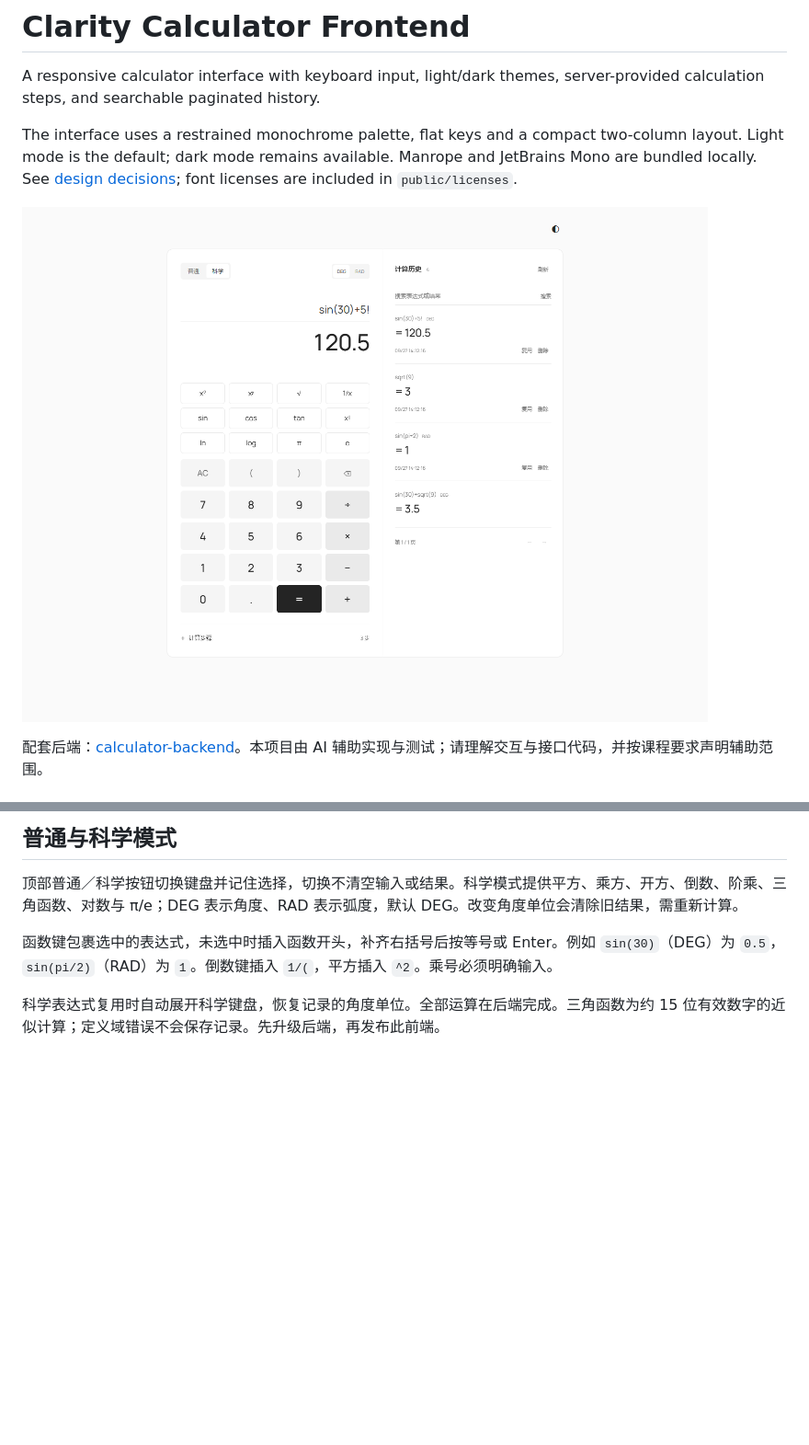
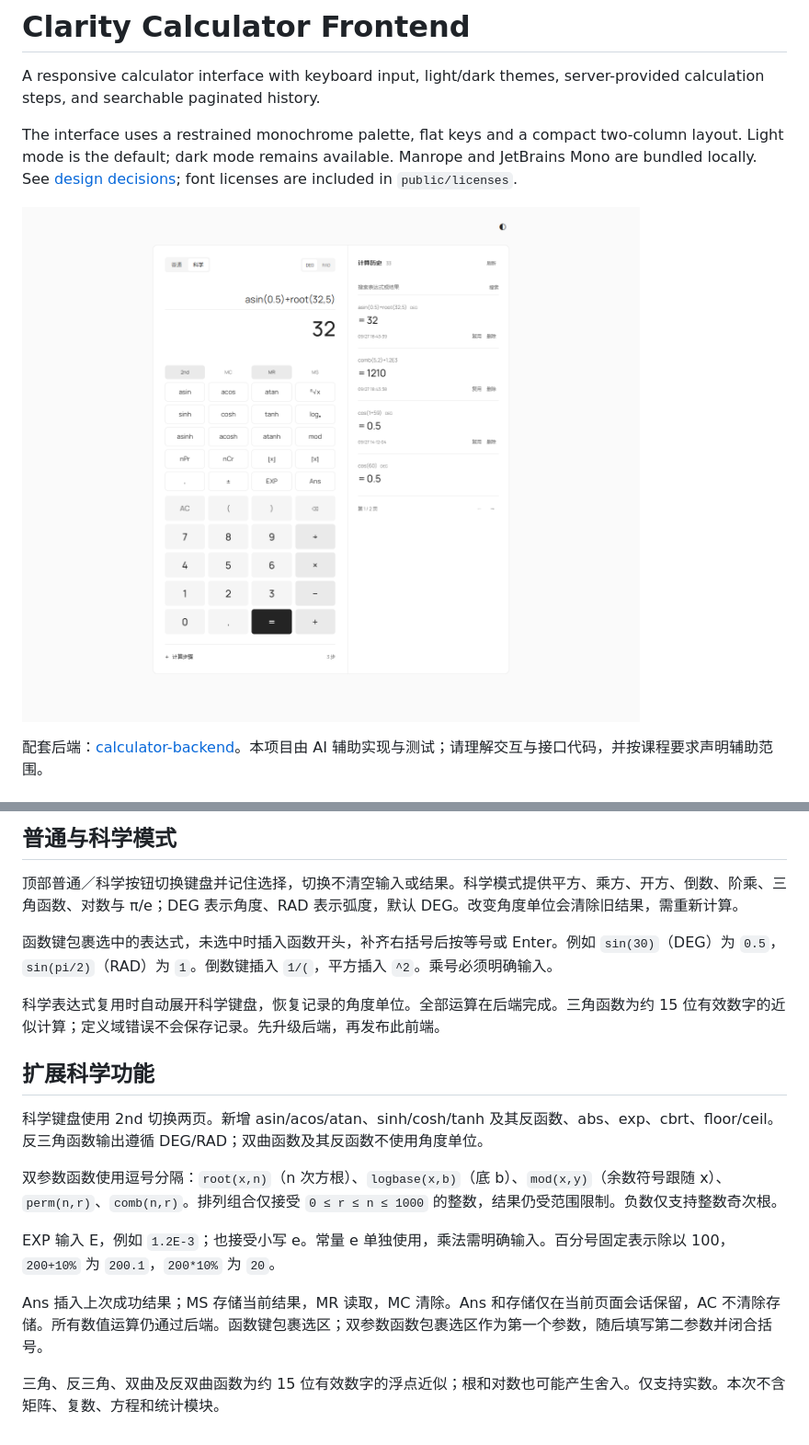
Before and after one commit to HX-Jan/calculator-frontend, a Markdown page: README.md, 2 parts joined by grey strips. Shown: that part at 92% size. GitHub-like rendering; pictures changed too: docs/preview.png; blank space fills up the shorter version.

```diff
--- a/README.md
+++ b/README.md
@@ -64,3 +64,16 @@ Do not put database passwords in `VITE_*` variables: they are public client-side
 函数键包裹选中的表达式，未选中时插入函数开头，补齐右括号后按等号或 Enter。例如 `sin(30)`（DEG）为 `0.5`，`sin(pi/2)`（RAD）为 `1`。倒数键插入 `1/(`，平方插入 `^2`。乘号必须明确输入。
 
 科学表达式复用时自动展开科学键盘，恢复记录的角度单位。全部运算在后端完成。三角函数为约 15 位有效数字的近似计算；定义域错误不会保存记录。先升级后端，再发布此前端。
+
+
+## 扩展科学功能
+
+科学键盘使用 2nd 切换两页。新增 asin/acos/atan、sinh/cosh/tanh 及其反函数、abs、exp、cbrt、floor/ceil。反三角函数输出遵循 DEG/RAD；双曲函数及其反函数不使用角度单位。
+
+双参数函数使用逗号分隔：`root(x,n)`（n 次方根）、`logbase(x,b)`（底 b）、`mod(x,y)`（余数符号跟随 x）、`perm(n,r)`、`comb(n,r)`。排列组合仅接受 `0 ≤ r ≤ n ≤ 1000` 的整数，结果仍受范围限制。负数仅支持整数奇次根。
+
+EXP 输入 E，例如 `1.2E-3`；也接受小写 e。常量 e 单独使用，乘法需明确输入。百分号固定表示除以 100，`200+10%` 为 `200.1`，`200*10%` 为 `20`。
+
+Ans 插入上次成功结果；MS 存储当前结果，MR 读取，MC 清除。Ans 和存储仅在当前页面会话保留，AC 不清除存储。所有数值运算仍通过后端。函数键包裹选区；双参数函数包裹选区作为第一个参数，随后填写第二参数并闭合括号。
+
+三角、反三角、双曲及反双曲函数为约 15 位有效数字的浮点近似；根和对数也可能产生舍入。仅支持实数。本次不含矩阵、复数、方程和统计模块。
```
Also changed, not shown: 3 other files.
